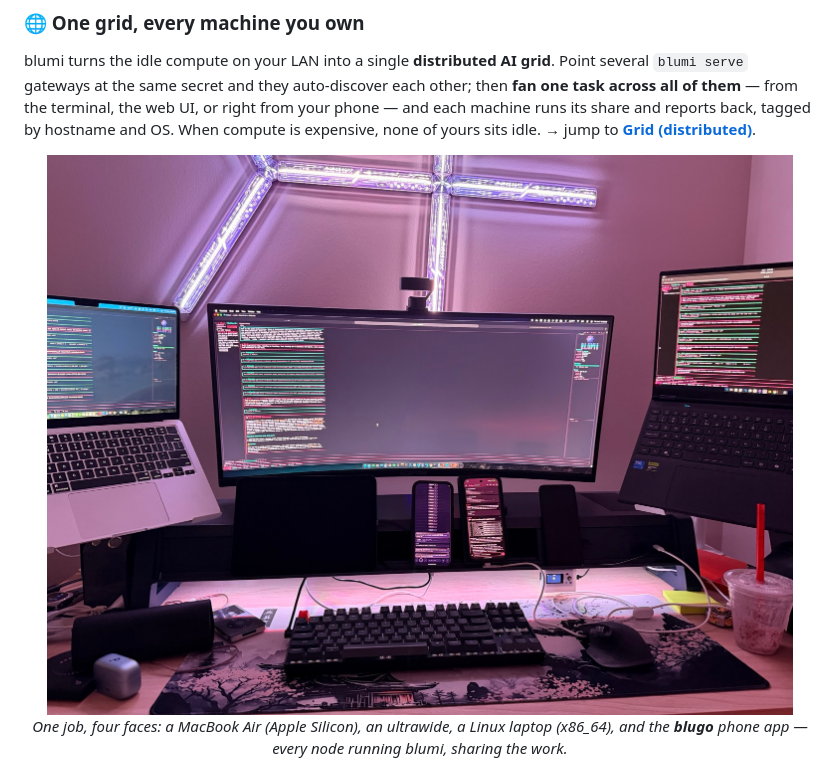
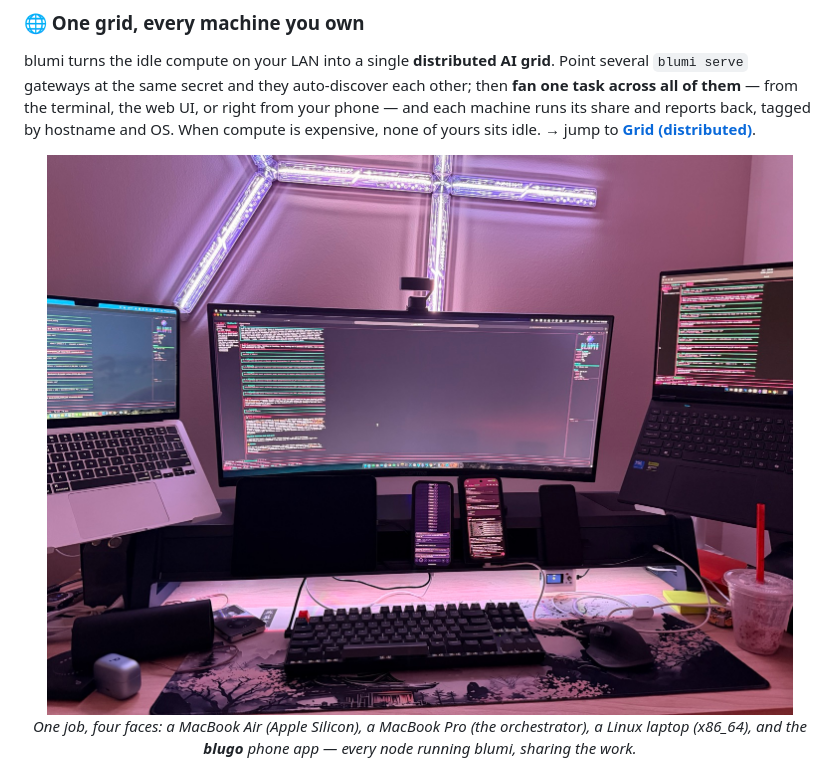
Before and after one commit to ankurCES/blumi-cli, a Markdown page: README.md, the part around the change. Rendered like a GitHub page.

Commit message:
docs: correct desk-photo caption — the ultrawide is driven by a MacBook Pro (the orchestrator)
Co-Authored-By: Blumi <ankur.nairit@gmail.com>

```diff
--- a/README.md
+++ b/README.md
@@ -37,8 +37,8 @@ runs its share and reports back, tagged by hostname and OS. When compute is expe
 yours sits idle. → jump to **[Grid (distributed)](#grid-distributed)**.
 
 <p align="center">
-  <img src="docs/screenshots/grid-desk.jpg" alt="blumi running at once across a MacBook Air, an ultrawide, a Linux laptop, and a foldable phone" width="900"><br>
-  <em>One job, four faces: a MacBook Air (Apple Silicon), an ultrawide, a Linux laptop (x86_64),
+  <img src="docs/screenshots/grid-desk.jpg" alt="blumi running at once across a MacBook Air, a MacBook Pro, a Linux laptop, and a foldable phone" width="900"><br>
+  <em>One job, four faces: a MacBook Air (Apple Silicon), a MacBook Pro (the orchestrator), a Linux laptop (x86_64),
   and the <strong>blugo</strong> phone app — every node running blumi, sharing the work.</em>
 </p>
 
```
